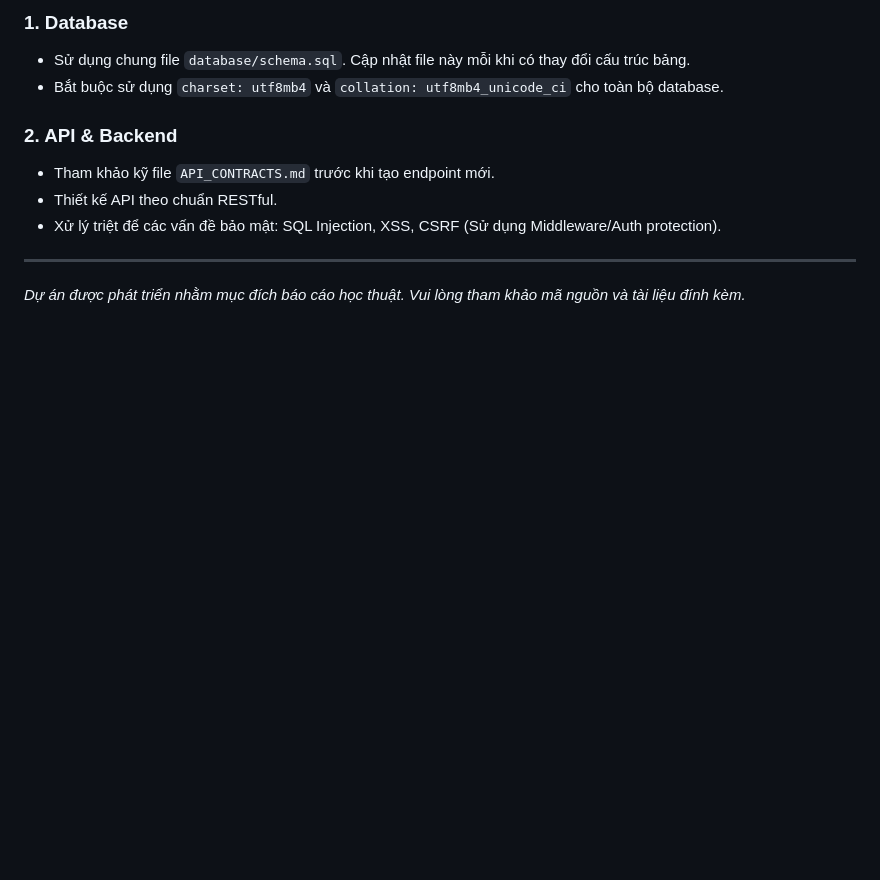
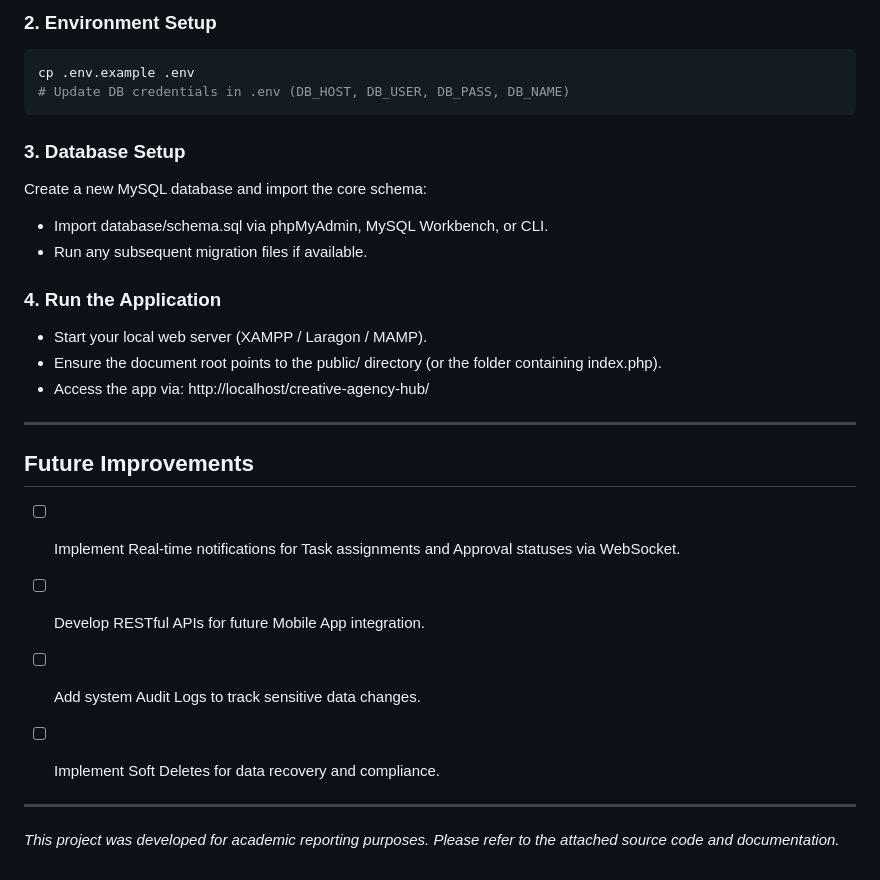
Before and after one commit to Minhhieu3012/creative-agency-hub, a Markdown page: README.md, the part around one of its changes. Drawn GitHub-style; blank space fills up the shorter version.

````diff
--- a/README.md
+++ b/README.md
@@ -52,13 +69,31 @@ Hệ thống vận hành với 4 nhóm vai trò chính:
 
-### 1. Database
-- Sử dụng chung file `database/schema.sql`. Cập nhật file này mỗi khi có thay đổi cấu trúc bảng.
-- Bắt buộc sử dụng `charset: utf8mb4` và `collation: utf8mb4_unicode_ci` cho toàn bộ database.
+### 2. Environment Setup
+```bash
+cp .env.example .env
+# Update DB credentials in .env (DB_HOST, DB_USER, DB_PASS, DB_NAME)
+```
 
-### 2. API & Backend
-- Tham khảo kỹ file `API_CONTRACTS.md` trước khi tạo endpoint mới.
-- Thiết kế API theo chuẩn RESTful.
-- Xử lý triệt để các vấn đề bảo mật: SQL Injection, XSS, CSRF (Sử dụng Middleware/Auth protection).
+### 3. Database Setup
+Create a new MySQL database and import the core schema:
+- Import database/schema.sql via phpMyAdmin, MySQL Workbench, or CLI.
+- Run any subsequent migration files if available.
+
+### 4. Run the Application
+- Start your local web server (XAMPP / Laragon / MAMP).
+- Ensure the document root points to the public/ directory (or the folder containing index.php).
+- Access the app via: http://localhost/creative-agency-hub/
 
 ---
 
-*Dự án được phát triển nhằm mục đích báo cáo học thuật. Vui lòng tham khảo mã nguồn và tài liệu đính kèm.*
+## Future Improvements
+- [ ] Implement Real-time notifications for Task assignments and Approval statuses via WebSocket.
+
+- [ ] Develop RESTful APIs for future Mobile App integration.
+
+- [ ] Add system Audit Logs to track sensitive data changes.
+
+- [ ] Implement Soft Deletes for data recovery and compliance.
+
+---
+
+*This project was developed for academic reporting purposes. Please refer to the attached source code and documentation.*
````
Also changed, not shown: other parts of README.md (+39 -22 lines).
